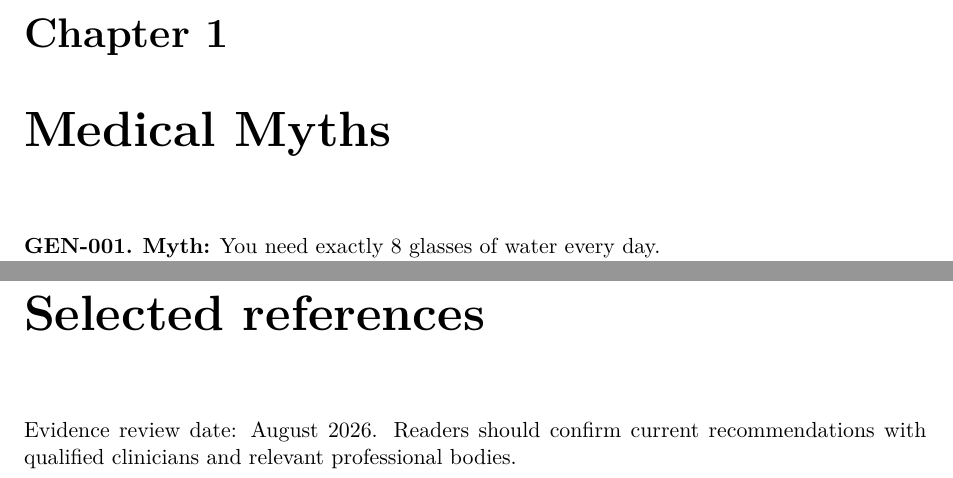
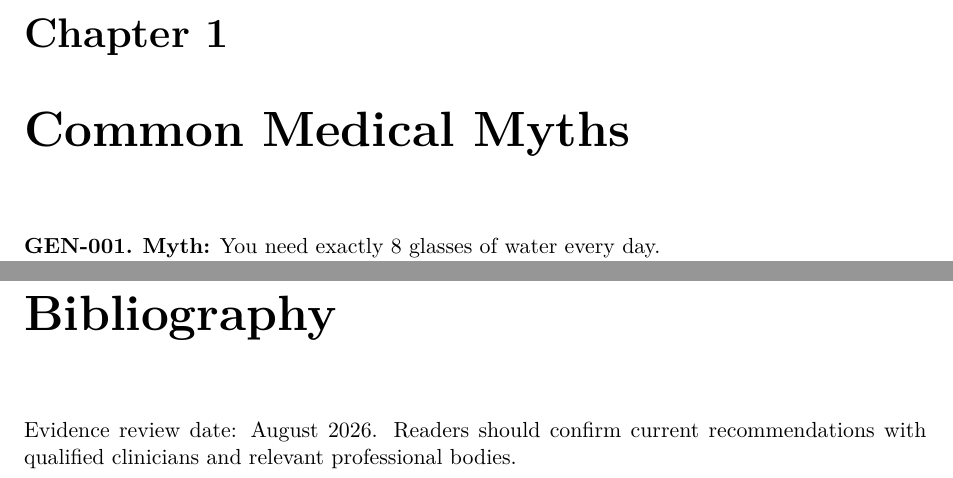
Before and after one commit to csv610/med_myths_book, a LaTeX thesis (med_myths.tex): two parts of pages 6 and 97 of 101, joined at a grey line, cut so that both start at the same text. Compiled offline with pdfLaTeX.

Commit message:
Organize book sections for publication

```diff
--- a/med_myths.tex
+++ b/med_myths.tex
@@ -24,7 +24,7 @@ This edition is an evidence-based collection of common medical myths presented a
 Search stable IDs for quick lookup. False rejects a claim as stated; Uncertain means evidence is mixed or context-dependent. Urgent symptoms require local emergency care.
 \tableofcontents
 \mainmatter
-\chapter{Medical Myths}
+\chapter{Common Medical Myths}
 \begin{enumerate}[leftmargin=0pt,labelwidth=0pt,labelsep=0pt,itemindent=0pt]
 \item[] \textbf{GEN-001.} \textbf{Myth:} You need exactly 8 glasses of water every day.\newline
 \textbf{Status:} False.\newline
@@ -1182,8 +1182,8 @@ Chaman Singh Verma is the author of this educational collection of evidence-base
 \addcontentsline{toc}{chapter}{Editorial independence}
 This book is an independent educational work and is not sponsored by a pharmaceutical company, supplement manufacturer, medical-device company, advocacy organization, or political group.
 \backmatter
-\chapter*{Selected references}
-\addcontentsline{toc}{chapter}{Selected references}
+\chapter*{Bibliography}
+\addcontentsline{toc}{chapter}{Bibliography}
 Evidence review date: August 2026. Readers should confirm current recommendations with qualified clinicians and relevant professional bodies.
 \begingroup
 \sloppy
```
